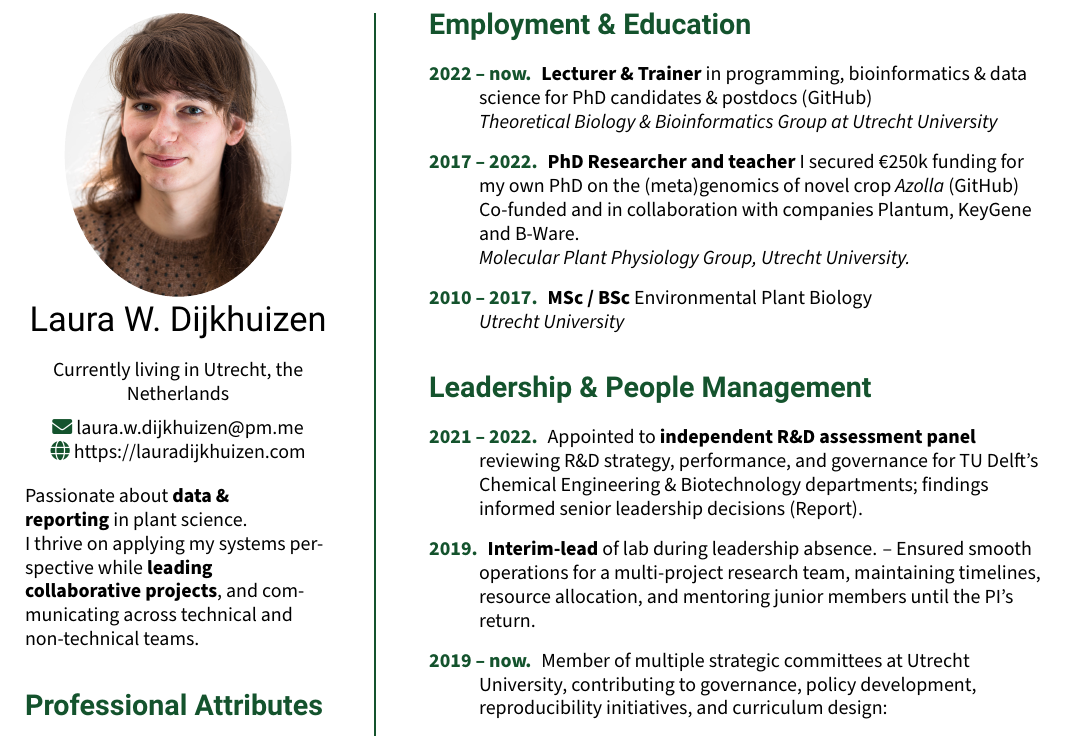
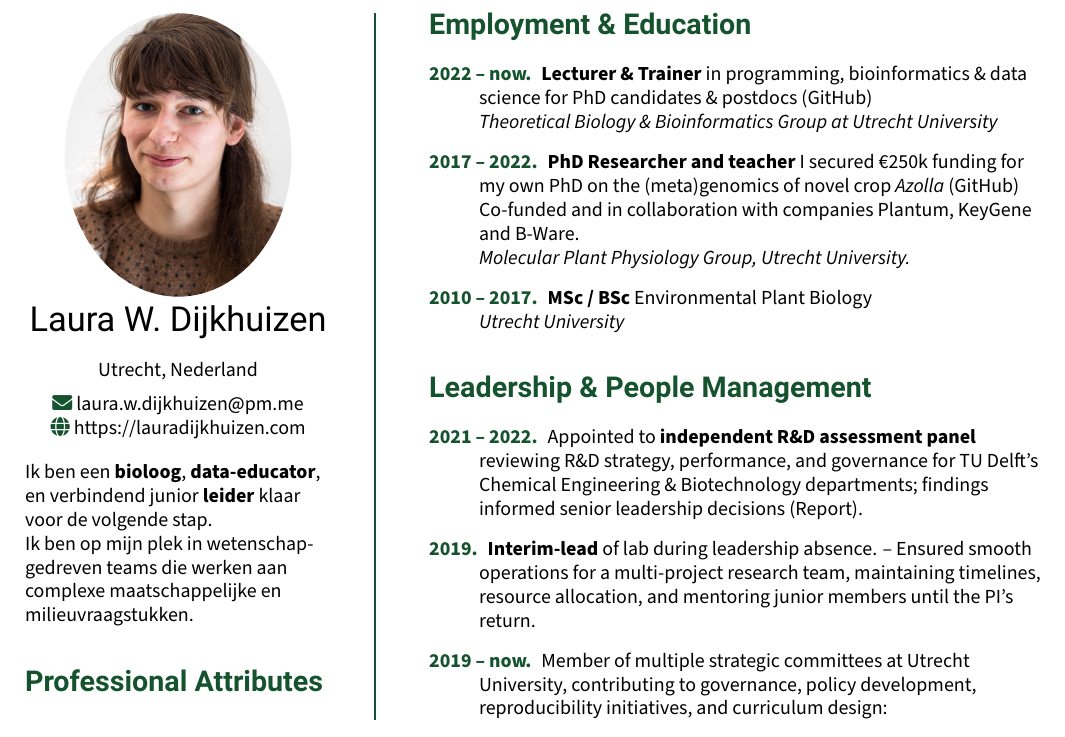
Before and after one commit to lauralwd/CV_generator, a LaTeX CV (cv.tex, which reads vars.tex): part of page 1 of 2, cut so that both start at the same text. Compiled offline with XeLaTeX.

Commit message:
vertaal eerste sectie

```diff
--- a/cv.tex
+++ b/cv.tex
@@ -38,7 +38,7 @@
 
   \ifdefined\BirthDate Born on \BirthDate\\ \fi
   \ifdefined\BirthPlace \BirthPlace\\ \fi
-  \ifdefined\Residence Currently living in \Residence\\ \fi
+  \ifdefined\Residence \Residence\\ \fi
 
 \MySkip
 \textcolor{ForestGreen}{\faEnvelope} \href{mailto:\EmailAddress}{\EmailAddress}\\
@@ -48,9 +48,8 @@
 % About me — R&D data & reporting (tailored)
 
 {\RaggedRight
-  Passionate about \textbf{data \& \\ reporting} in plant science. \\
-  I thrive on applying my systems perspective while \textbf{leading\\ collaborative projects},
-  and communicating across technical and non-technical teams.
+  Ik ben een \textbf{bioloog}, \textbf{data-educator}, en verbindend junior \textbf{leider} klaar voor de volgende stap.  \\
+  Ik ben op mijn plek in wetenschap-gedreven teams die werken aan complexe maatschappelijke en milieuvraagstukken.
 }
 
 \GreenHeading{Professional Attributes}
--- a/vars.tex
+++ b/vars.tex
@@ -7,7 +7,7 @@
 \newcommand{\FullName}{Laura W. Dijkhuizen}
 %\newcommand{\BirthDate}{}
 %\newcommand{\BirthPlace}{}
-\newcommand{\Residence}{Utrecht, the Netherlands}
+\newcommand{\Residence}{Utrecht, Nederland}
 
 \newcommand{\EmailAddress}{laura.w.dijkhuizen@pm.me}
 \newcommand{\WebPage}{https://lauradijkhuizen.com}
```
